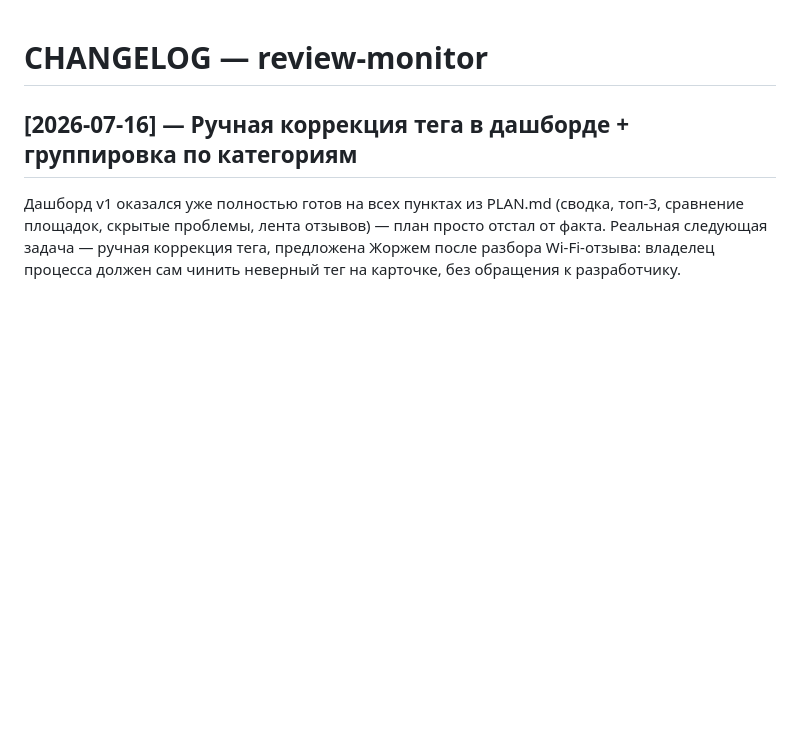
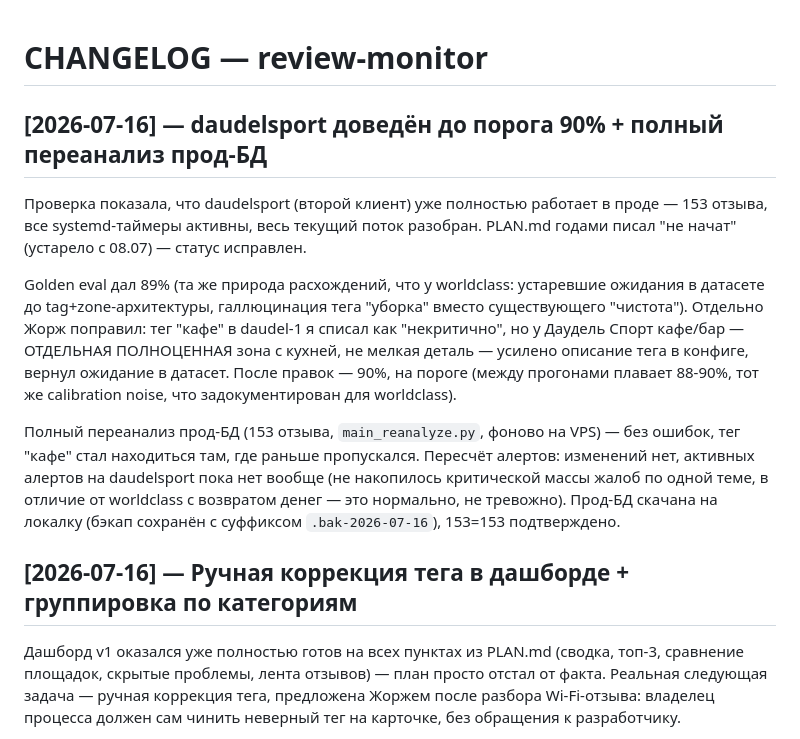
Before and after one commit to GerogeousGT/review-monitor, a Markdown page: CHANGELOG.md, the part around the change. Rendered like a GitHub page; blank space fills up the shorter version.

Commit message:
Задокументировать переанализ daudelsport и синхронизацию БД

```diff
--- a/CHANGELOG.md
+++ b/CHANGELOG.md
@@ -1,4 +1,25 @@
 # CHANGELOG — review-monitor
+
+## [2026-07-16] — daudelsport доведён до порога 90% + полный переанализ прод-БД
+
+Проверка показала, что daudelsport (второй клиент) уже полностью работает в
+проде — 153 отзыва, все systemd-таймеры активны, весь текущий поток разобран.
+PLAN.md годами писал "не начат" (устарело с 08.07) — статус исправлен.
+
+Golden eval дал 89% (та же природа расхождений, что у worldclass: устаревшие
+ожидания в датасете до tag+zone-архитектуры, галлюцинация тега "уборка" вместо
+существующего "чистота"). Отдельно Жорж поправил: тег "кафе" в daudel-1 я
+списал как "некритично", но у Даудель Спорт кафе/бар — ОТДЕЛЬНАЯ ПОЛНОЦЕННАЯ
+зона с кухней, не мелкая деталь — усилено описание тега в конфиге, вернул
+ожидание в датасет. После правок — 90%, на пороге (между прогонами плавает
+88-90%, тот же calibration noise, что задокументирован для worldclass).
+
+Полный переанализ прод-БД (153 отзыва, `main_reanalyze.py`, фоново на VPS) —
+без ошибок, тег "кафе" стал находиться там, где раньше пропускался. Пересчёт
+алертов: изменений нет, активных алертов на daudelsport пока нет вообще (не
+накопилось критической массы жалоб по одной теме, в отличие от worldclass с
+возвратом денег — это нормально, не тревожно). Прод-БД скачана на локалку
+(бэкап сохранён с суффиксом `.bak-2026-07-16`), 153=153 подтверждено.
 
 ## [2026-07-16] — Ручная коррекция тега в дашборде + группировка по категориям
 
```
